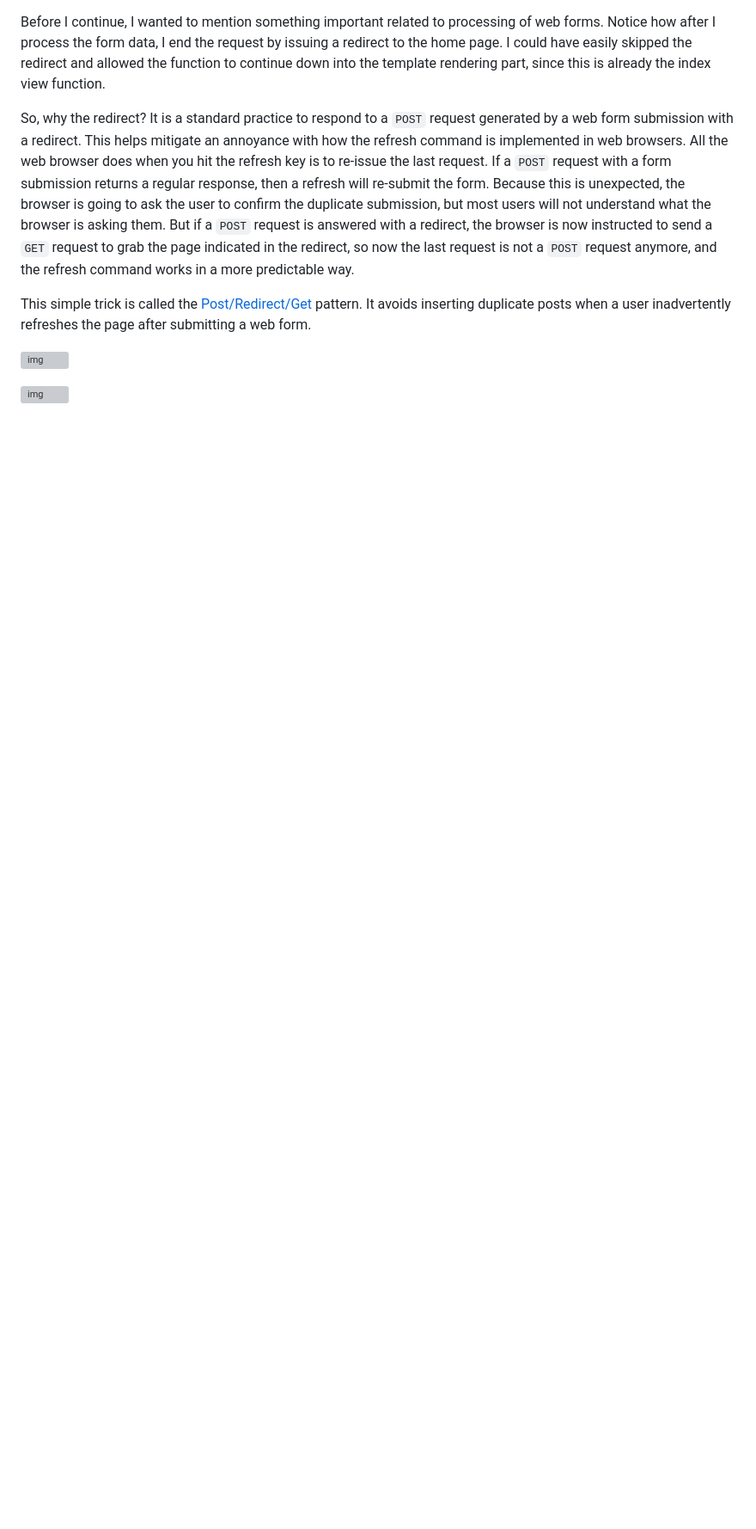
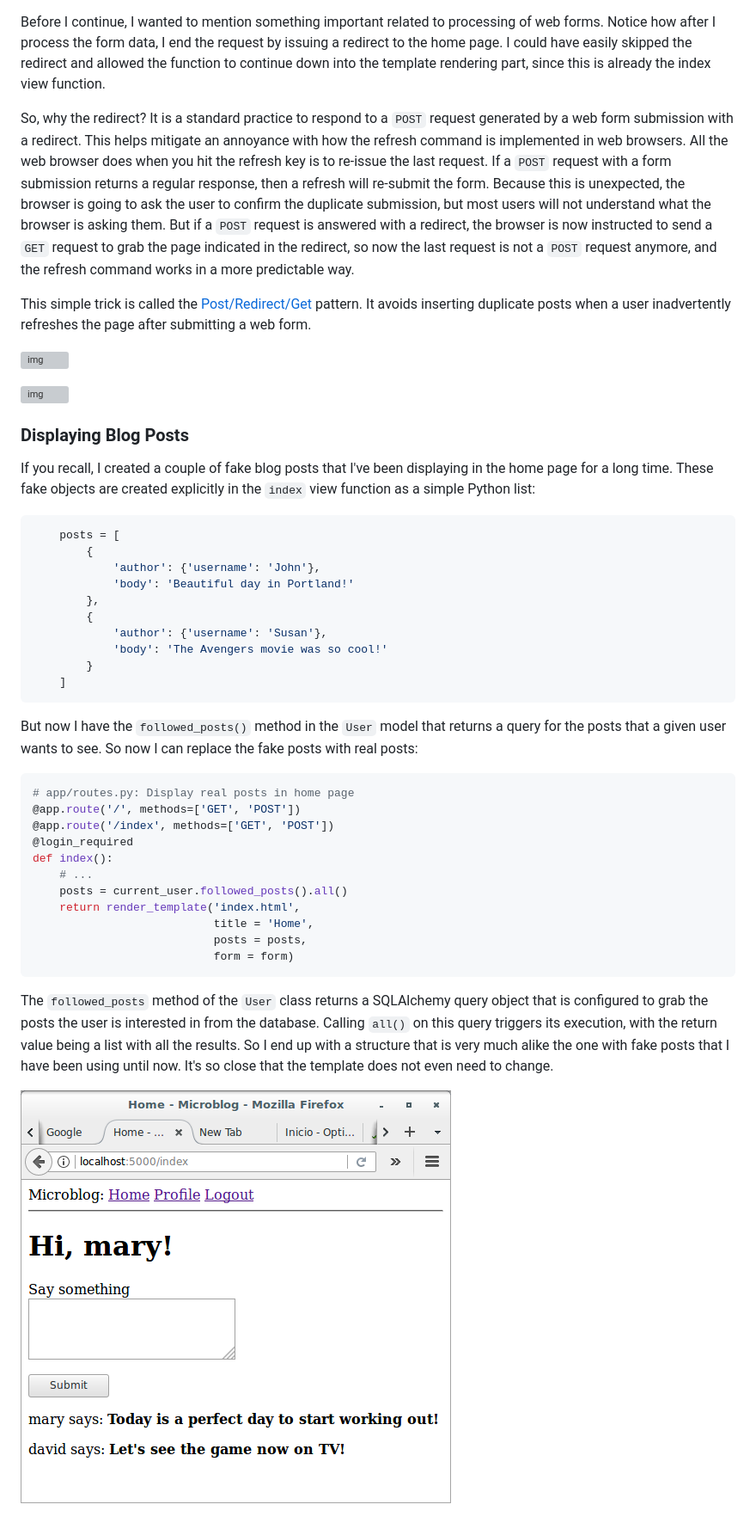
Before and after one commit to joseamaita/microblog, a Markdown page: basic-development/08-pagination.md, the part around the change. Shown: that part at 86% size. Rendered like a GitHub page; pictures changed too: basic-development/08-pagination-c.png (added); blank space fills up the shorter version; grey boxes are pictures that could not be loaded.

Commit message:
Update basic development procedure (working with pagination)
  This adds:

  - Section that shows you how to display real blog posts in the user's home page.
  - Code that replaces the fake posts with real posts with a SQLAlchemy query in the "index" view function (app/routes.py)
  - Screenshot (08-pagination-c.png)

````diff
--- a/basic-development/08-pagination.md
+++ b/basic-development/08-pagination.md
@@ -123,3 +123,50 @@ refreshes the page after submitting a web form.
 ![img](08-pagination-a.png)
 
 ![img](08-pagination-b.png)
+
+### Displaying Blog Posts
+
+If you recall, I created a couple of fake blog posts that I've been
+displaying in the home page for a long time. These fake objects are
+created explicitly in the `index` view function as a simple Python list:
+
+```python
+    posts = [
+        {
+            'author': {'username': 'John'},
+            'body': 'Beautiful day in Portland!'
+        },
+        {
+            'author': {'username': 'Susan'},
+            'body': 'The Avengers movie was so cool!'
+        }
+    ]
+```
+
+But now I have the `followed_posts()` method in the `User` model that
+returns a query for the posts that a given user wants to see. So now I
+can replace the fake posts with real posts:
+
+```python
+# app/routes.py: Display real posts in home page
+@app.route('/', methods=['GET', 'POST'])
+@app.route('/index', methods=['GET', 'POST'])
+@login_required
+def index():
+    # ...
+    posts = current_user.followed_posts().all()
+    return render_template('index.html',
+                           title = 'Home',
+                           posts = posts,
+                           form = form)
+```
+
+The `followed_posts` method of the `User` class returns a SQLAlchemy
+query object that is configured to grab the posts the user is interested
+in from the database. Calling `all()` on this query triggers its
+execution, with the return value being a list with all the results. So I
+end up with a structure that is very much alike the one with fake posts
+that I have been using until now. It's so close that the template does
+not even need to change.
+
+![img](08-pagination-c.png)
````
Also changed, not shown: 1 other file.
